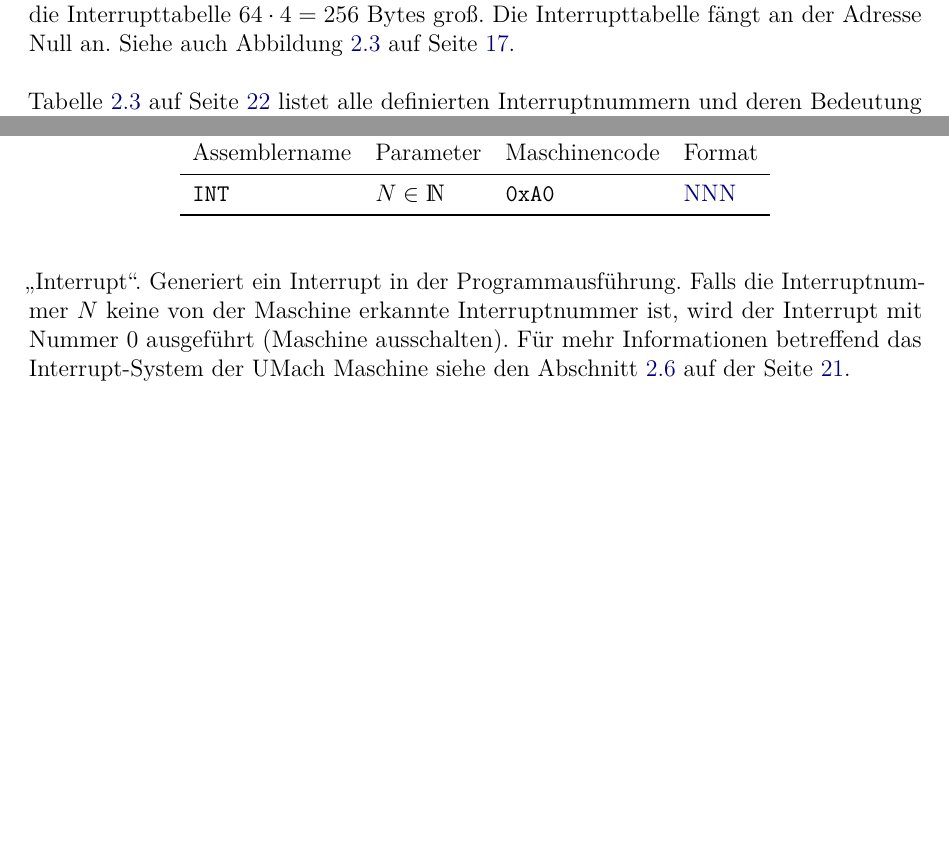
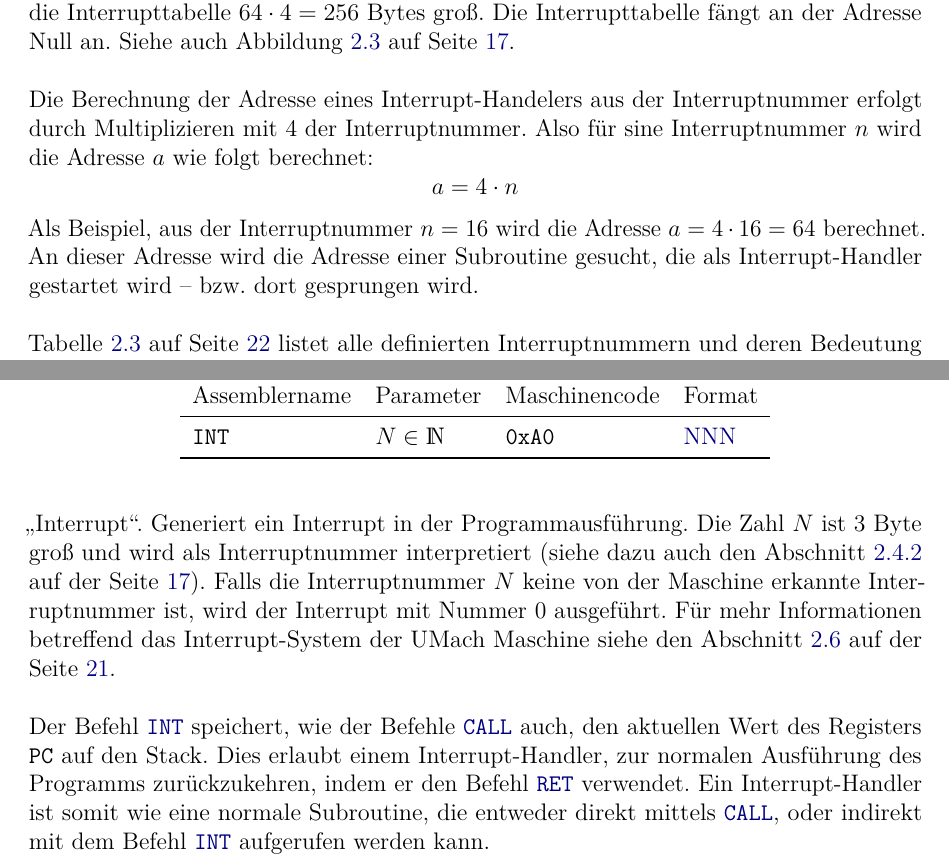
Before and after one commit to LiviuBeraru/UMachVM, a LaTeX document (doc/Specs/tex/UMachVM-Spec.tex, which reads doc/Specs/tex/instruktionen/System.tex, doc/Specs/tex/organisation/Speicher.tex): two parts of pages 17 and 62 of 68, joined at a grey line, cut so that both start at the same text, the shorter picture padded with empty space. Compiled offline with pdfLaTeX; an older LaTeX class or package is replaced by its successor.

Commit message:
Spezifikation: genaueres zum Thema Interrupts
Abschnitte Interrupts, Interrupttabelle und die Befehle CALL, INT und RET näher
beschrieben.

```diff
--- a/doc/Specs/tex/instruktionen/System.tex
+++ b/doc/Specs/tex/instruktionen/System.tex
@@ -2,8 +2,18 @@
 
 \opdef{INT}{$N \in \mathds{N}$}{0xA0}{NNN}
 \glqq Interrupt\grqq.
-Generiert ein Interrupt\index{Interrupt} in der Programmausführung.
-Falls die Interruptnummer $N$ keine von der Maschine erkannte Interruptnummer
-ist, wird der Interrupt mit Nummer 0 ausgeführt (Maschine ausschalten).
-Für mehr Informationen betreffend das Interrupt-System der UMach Maschine siehe
-den Abschnitt \ref{sec:Interrupts} auf der Seite \pageref{sec:Interrupts}.
+Generiert ein Interrupt\index{Interrupt} in der Programmausführung. Die Zahl $N$
+ist 3 Byte groß und wird als Interruptnummer interpretiert (siehe dazu auch den
+Abschnitt \ref{subsubsec:Interrupttabelle} auf der Seite
+\pageref{subsubsec:Interrupttabelle}). Falls die Interruptnummer $N$ keine von
+der Maschine erkannte Interruptnummer ist, wird der Interrupt mit Nummer 0
+ausgeführt. Für mehr Informationen betreffend das Interrupt-System der UMach
+Maschine siehe den Abschnitt \ref{sec:Interrupts} auf der Seite
+\pageref{sec:Interrupts}.
+
+Der Befehl \opref{INT} speichert, wie der Befehle \opref{CALL} auch, den
+aktuellen Wert des Registers \texttt{PC} auf den Stack. Dies erlaubt einem
+Interrupt-Handler, zur normalen Ausführung des Programms zurückzukehren, indem
+er den Befehl \opref{RET} verwendet. Ein Interrupt-Handler ist somit wie
+eine normale Subroutine, die entweder direkt mittels \opref{CALL}, oder indirekt
+mit dem Befehl \opref{INT} aufgerufen werden kann.
--- a/doc/Specs/tex/organisation/Speicher.tex
+++ b/doc/Specs/tex/organisation/Speicher.tex
@@ -69,6 +70,16 @@ entsprechen. Jeder Eintrag beträgt wie ein Register 32 Bit, oder 4 Byte. Da es
 Interrupttabelle fängt an der Adresse Null an. Siehe auch Abbildung
 \ref{fig:Speicherstruktur} auf Seite \pageref{fig:Speicherstruktur}.
 
+Die Berechnung der Adresse eines Interrupt-Handelers aus der Interruptnummer
+erfolgt durch Multiplizieren mit 4 der Interruptnummer. Also für sine
+Interruptnummer $n$ wird die Adresse $a$ wie folgt berechnet:
+\[
+    a = 4 \cdot n
+\]
+Als Beispiel, aus der Interruptnummer $n = 16$ wird die Adresse
+$a = 4 \cdot 16 = 64$ berechnet. An dieser Adresse wird die Adresse einer
+Subroutine gesucht, die als Interrupt-Handler gestartet wird -- bzw. dort
+gesprungen wird.
 
 Tabelle \ref{tab:Interrupttabelle} auf Seite \pageref{tab:Interrupttabelle}
 listet alle definierten Interruptnummern\index{Interruptnummer} und deren
```
Also changed, not shown: doc/Specs/tex/instruktionen/Subroutinen.tex (+26 -3 lines), doc/Specs/tex/organisation/Interrupts.tex (+12 -9 lines), doc/Specs/tex/UMachVM-Spec.pdf, doc/Specs/tex/organisation/Speicher.tex (3 more changed lines).
